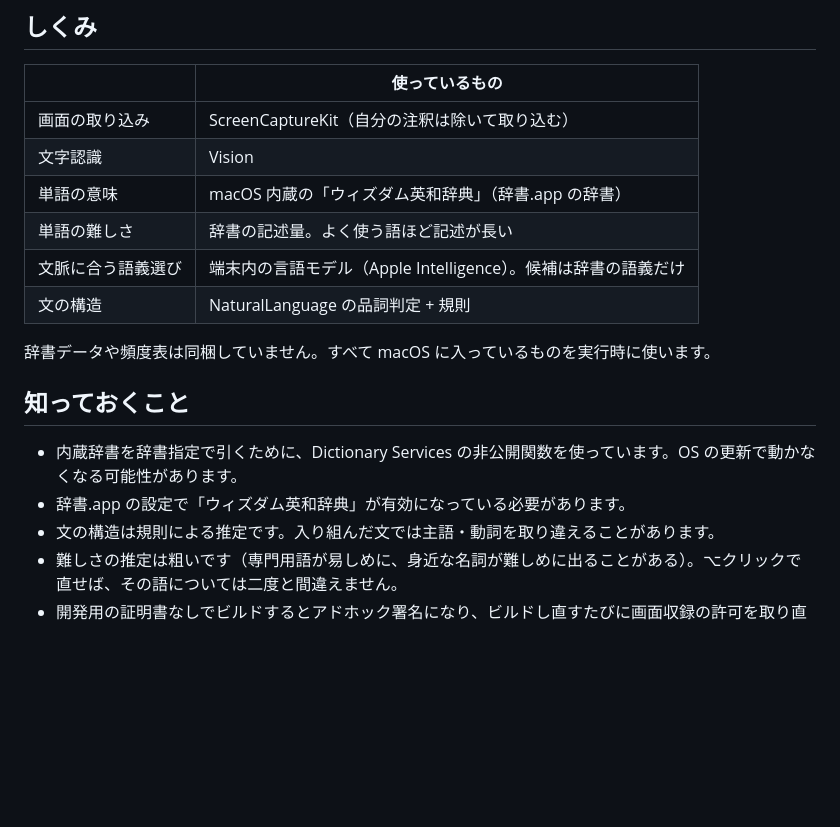
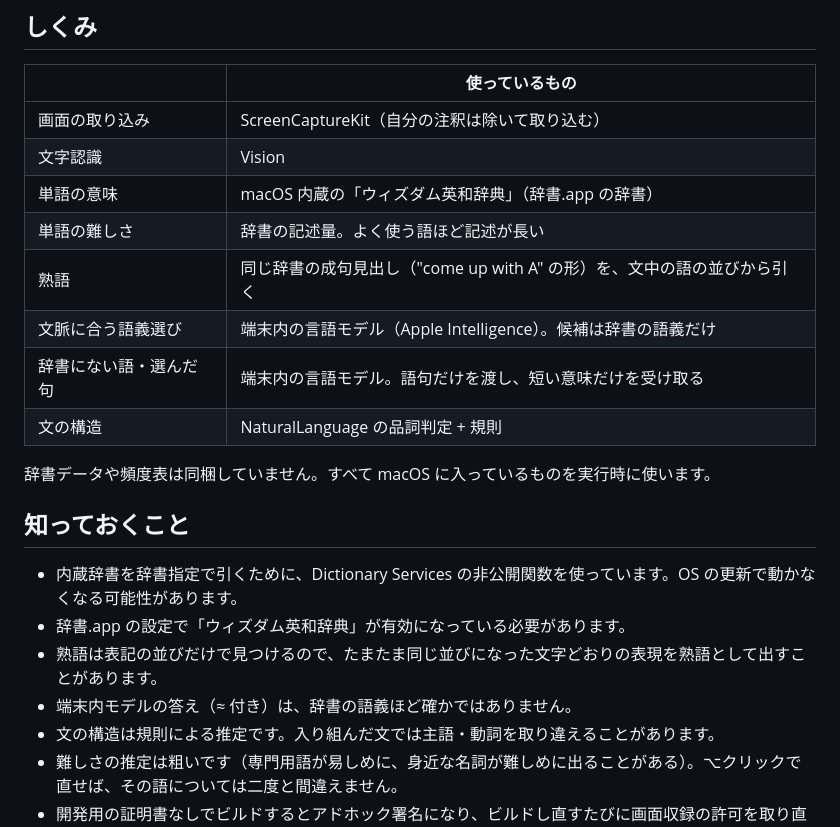
Before and after one commit to Anieca/hodoku, a Markdown page: README.md, the part around one of its changes. Drawn GitHub-style; blank space fills up the shorter version.

```diff
--- a/README.md
+++ b/README.md
@@ -75,7 +95,9 @@ open /Applications/Hodoku.app
 | 文字認識 | Vision |
 | 単語の意味 | macOS 内蔵の「ウィズダム英和辞典」（辞書.app の辞書） |
 | 単語の難しさ | 辞書の記述量。よく使う語ほど記述が長い |
+| 熟語 | 同じ辞書の成句見出し（"come up with A" の形）を、文中の語の並びから引く |
 | 文脈に合う語義選び | 端末内の言語モデル（Apple Intelligence）。候補は辞書の語義だけ |
+| 辞書にない語・選んだ句 | 端末内の言語モデル。語句だけを渡し、短い意味だけを受け取る |
 | 文の構造 | NaturalLanguage の品詞判定 + 規則 |
 
 辞書データや頻度表は同梱していません。すべて macOS に入っているものを実行時に使います。
@@ -84,6 +106,8 @@ open /Applications/Hodoku.app
 
 - 内蔵辞書を辞書指定で引くために、Dictionary Services の非公開関数を使っています。OS の更新で動かなくなる可能性があります。
 - 辞書.app の設定で「ウィズダム英和辞典」が有効になっている必要があります。
+- 熟語は表記の並びだけで見つけるので、たまたま同じ並びになった文字どおりの表現を熟語として出すことがあります。
+- 端末内モデルの答え（≈ 付き）は、辞書の語義ほど確かではありません。
 - 文の構造は規則による推定です。入り組んだ文では主語・動詞を取り違えることがあります。
 - 難しさの推定は粗いです（専門用語が易しめに、身近な名詞が難しめに出ることがある）。⌥クリックで直せば、その語については二度と間違えません。
 - 開発用の証明書なしでビルドするとアドホック署名になり、ビルドし直すたびに画面収録の許可を取り直す必要があります。
```
Also changed, not shown: other parts of README.md (+20 -0 lines), docs/example.png, 9 other files.
